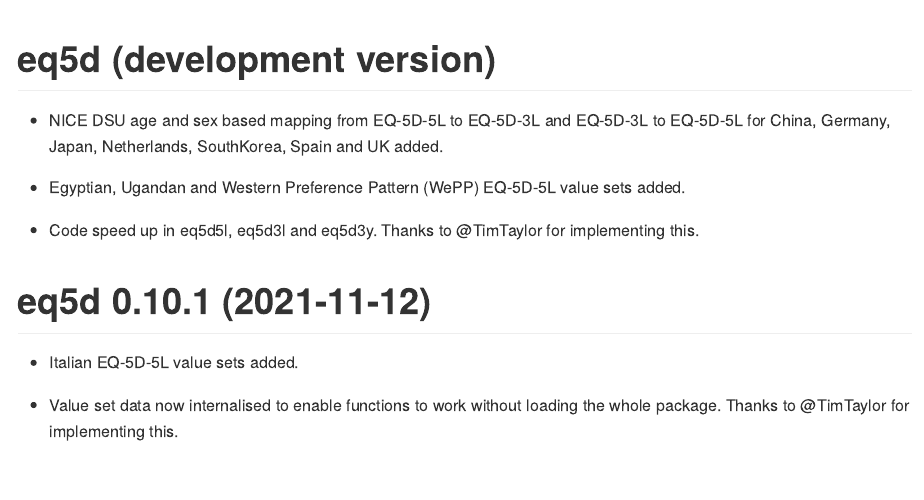
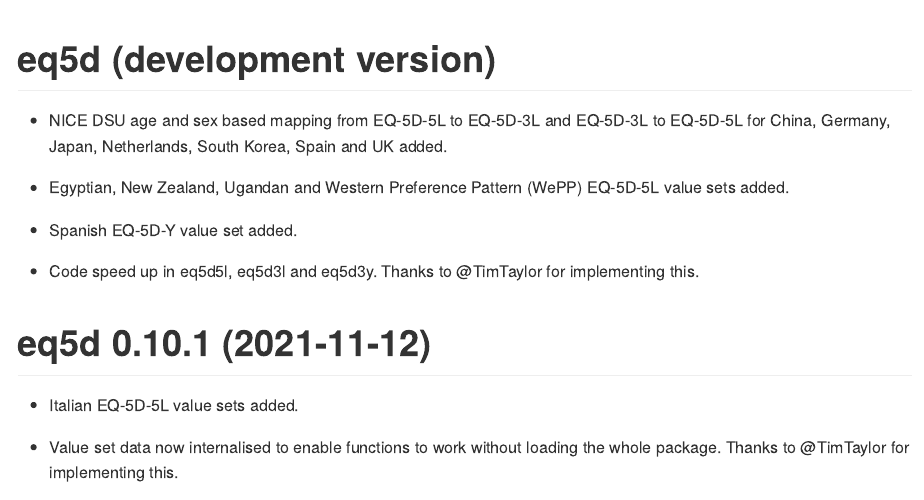
Before and after one commit to fragla/eq5d, an R Markdown document (NEWS.Rmd): the page in a window 1100 px wide, from its top. The pictures show the output file NEWS.md that the author committed with the source, drawn offline in the style of GitHub.

Commit message:
Spanish EQ-5D-Y value set added.

````diff
--- a/NEWS.Rmd
+++ b/NEWS.Rmd
@@ -9,9 +9,11 @@
 ```
 # eq5d (development version)
 
-  - NICE DSU age and sex based mapping from EQ-5D-5L to EQ-5D-3L and EQ-5D-3L to EQ-5D-5L for China, Germany, Japan, Netherlands, SouthKorea, Spain and UK added.
+  - NICE DSU age and sex based mapping from EQ-5D-5L to EQ-5D-3L and EQ-5D-3L to EQ-5D-5L for China, Germany, Japan, Netherlands, South Korea, Spain and UK added.
 
-  - Egyptian, Ugandan and Western Preference Pattern (WePP) EQ-5D-5L value sets added.
+  - Egyptian, New Zealand, Ugandan and Western Preference Pattern (WePP) EQ-5D-5L value sets added.
+
+  - Spanish EQ-5D-Y value set added.
 
   - Code speed up in eq5d5l, eq5d3l and eq5d3y. Thanks to @TimTaylor for implementing this.
 
````
Also changed, not shown: R/data.R (+1 -0 lines), NEWS.md, R/sysdata.rda, data/y.RData, 2 other files.
